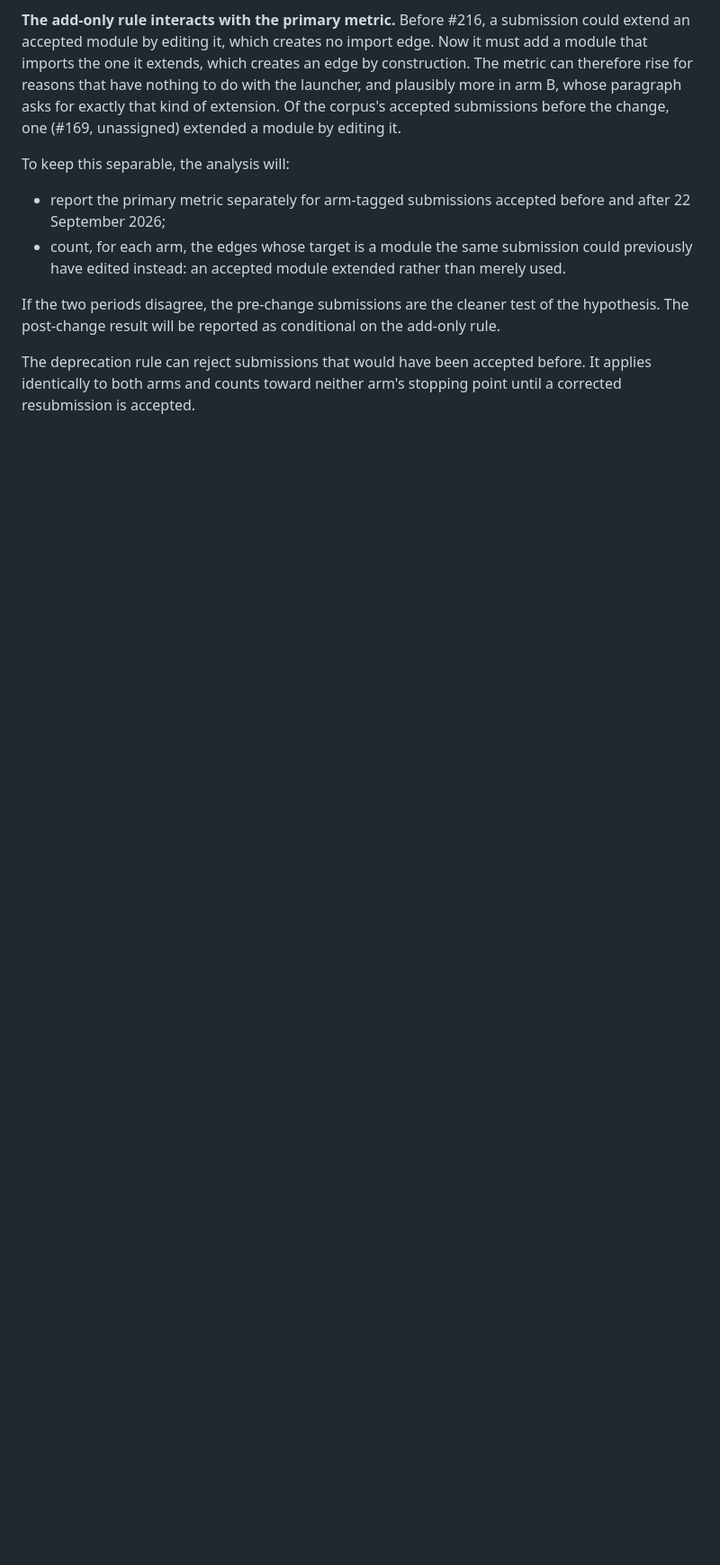
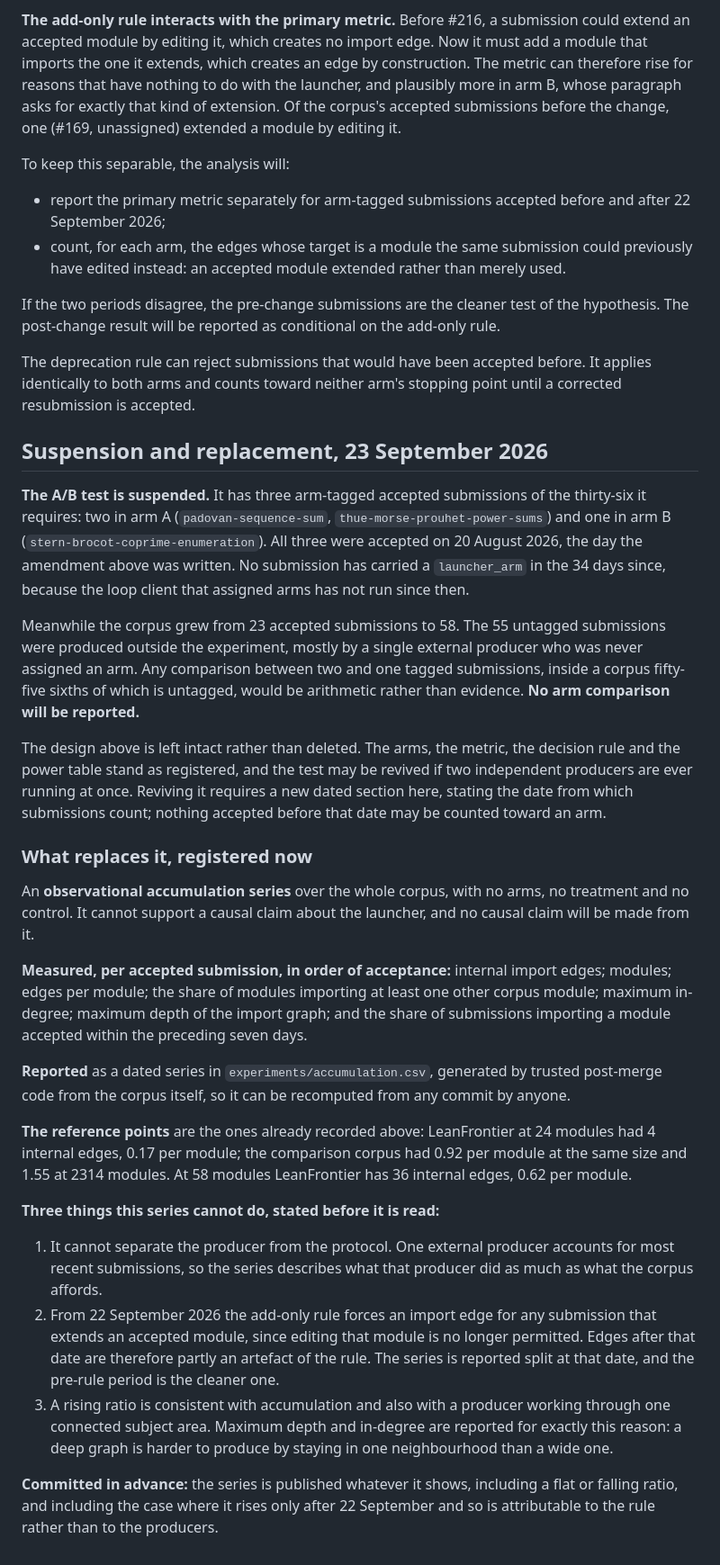
Before and after one commit to carlok/LeanFrontier, a Markdown page: PREREGISTRATION.md, the part around the change. Shown at 90% size. GitHub-like rendering; blank space fills up the shorter version.

Commit message:
Suspend the launcher A/B, register the observational replacement
The A/B has 3 of its 36 arm-tagged submissions (A=2, B=1), all accepted
on 20 August 2026, none in the 34 days since, because the loop client
that assigned arms stopped running. The corpus meanwhile grew from 23 to
58 accepted submissions, 55 of them untagged and mostly from one
external producer. No arm comparison will be reported.

The design is left intact so the test can be revived, which would need a
new dated section stating the date from which submissions count.

Registered in its place: an observational accumulation series over the
whole corpus (edges, edges per module, connected share, max in-degree,
max depth, and the share importing work accepted in the previous seven
days), generated post-merge into experiments/accumulation.csv. It is
registered with its three limits stated up front: it cannot separate
producer from protocol, the add-only rule forces edges from 22 September
so the series is split at that date, and a rising ratio is also
consistent with one producer working a single connected area. Published
whatever it shows.

README and START-HERE no longer promise contributors an arm.

Co-Authored-By: Claude Opus 5 <noreply@anthropic.com>

```diff
--- a/PREREGISTRATION.md
+++ b/PREREGISTRATION.md
@@ -197,3 +197,65 @@ add-only rule.
 The deprecation rule can reject submissions that would have been accepted
 before. It applies identically to both arms and counts toward neither arm's
 stopping point until a corrected resubmission is accepted.
+
+## Suspension and replacement, 23 September 2026
+
+**The A/B test is suspended.** It has three arm-tagged accepted submissions of
+the thirty-six it requires: two in arm A (`padovan-sequence-sum`,
+`thue-morse-prouhet-power-sums`) and one in arm B
+(`stern-brocot-coprime-enumeration`). All three were accepted on 20 August 2026,
+the day the amendment above was written. No submission has carried a
+`launcher_arm` in the 34 days since, because the loop client that assigned arms
+has not run since then.
+
+Meanwhile the corpus grew from 23 accepted submissions to 58. The 55 untagged
+submissions were produced outside the experiment, mostly by a single external
+producer who was never assigned an arm. Any comparison between two and one
+tagged submissions, inside a corpus fifty-five sixths of which is untagged,
+would be arithmetic rather than evidence. **No arm comparison will be reported.**
+
+The design above is left intact rather than deleted. The arms, the metric, the
+decision rule and the power table stand as registered, and the test may be
+revived if two independent producers are ever running at once. Reviving it
+requires a new dated section here, stating the date from which submissions count;
+nothing accepted before that date may be counted toward an arm.
+
+### What replaces it, registered now
+
+An **observational accumulation series** over the whole corpus, with no arms, no
+treatment and no control. It cannot support a causal claim about the launcher,
+and no causal claim will be made from it.
+
+**Measured, per accepted submission, in order of acceptance:** internal import
+edges; modules; edges per module; the share of modules importing at least one
+other corpus module; maximum in-degree; maximum depth of the import graph; and
+the share of submissions importing a module accepted within the preceding seven
+days.
+
+**Reported** as a dated series in `experiments/accumulation.csv`, generated by
+trusted post-merge code from the corpus itself, so it can be recomputed from any
+commit by anyone.
+
+**The reference points** are the ones already recorded above: LeanFrontier at 24
+modules had 4 internal edges, 0.17 per module; the comparison corpus had 0.92 per
+module at the same size and 1.55 at 2314 modules. At 58 modules LeanFrontier has
+36 internal edges, 0.62 per module.
+
+**Three things this series cannot do, stated before it is read:**
+
+1. It cannot separate the producer from the protocol. One external producer
+   accounts for most recent submissions, so the series describes what that
+   producer did as much as what the corpus affords.
+2. From 22 September 2026 the add-only rule forces an import edge for any
+   submission that extends an accepted module, since editing that module is no
+   longer permitted. Edges after that date are therefore partly an artefact of
+   the rule. The series is reported split at that date, and the pre-rule period
+   is the cleaner one.
+3. A rising ratio is consistent with accumulation and also with a producer
+   working through one connected subject area. Maximum depth and in-degree are
+   reported for exactly this reason: a deep graph is harder to produce by
+   staying in one neighbourhood than a wide one.
+
+**Committed in advance:** the series is published whatever it shows, including a
+flat or falling ratio, and including the case where it rises only after
+22 September and so is attributable to the rule rather than to the producers.
```
Also changed, not shown: README.md (+7 -4 lines), START-HERE.md (+6 -4 lines).
